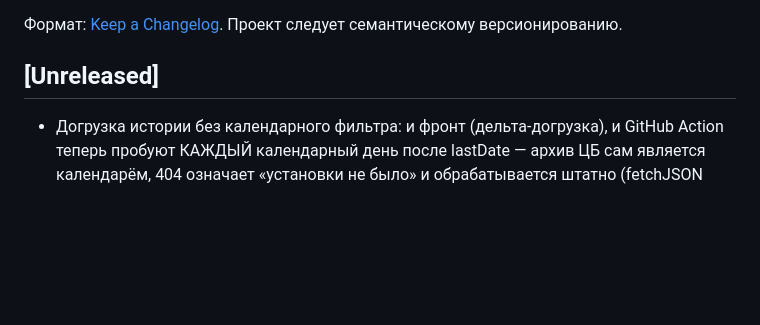
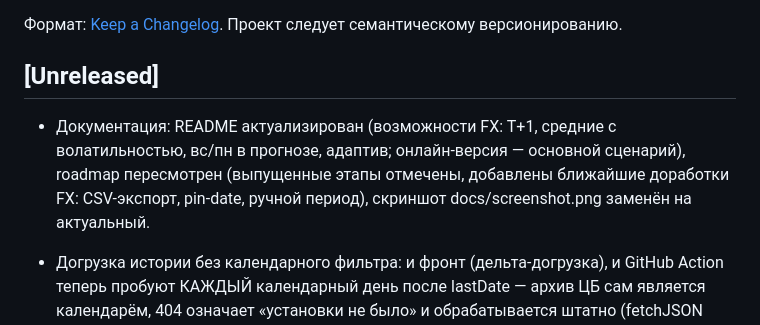
Before and after one commit to ygadalov/macropulse, a Markdown page: CHANGELOG.md, the part around the change. Rendered like a GitHub page; blank space fills up the shorter version.

```diff
--- a/CHANGELOG.md
+++ b/CHANGELOG.md
@@ -3,6 +3,8 @@
 Формат: [Keep a Changelog](https://keepachangelog.com/ru/1.1.0/). Проект следует семантическому версионированию.
 
 ## [Unreleased]
+
+- Документация: README актуализирован (возможности FX: T+1, средние с волатильностью, вс/пн в прогнозе, адаптив; онлайн-версия — основной сценарий), roadmap пересмотрен (выпущенные этапы отмечены, добавлены ближайшие доработки FX: CSV-экспорт, pin-date, ручной период), скриншот docs/screenshot.png заменён на актуальный.
 
 - Догрузка истории без календарного фильтра: и фронт (дельта-догрузка), и GitHub Action теперь пробуют КАЖДЫЙ календарный день после lastDate — архив ЦБ сам является календарём, 404 означает «установки не было» и обрабатывается штатно (fetchJSON возвращает null на 404, не сжигая повторные попытки и резервный JSONP-канал). База остаётся полной при праздниках, воскресеньях после рабочих суббот и любых будущих переносах выходных без захардкоженных правил; календарь isCbrRateDay остался только для дат прогноза. Кэш-суффикс обновлён (?v=20261107a).
 
```
Also changed, not shown: README.md (+18 -7 lines), docs/roadmap.md (+21 -4 lines), docs/screenshot.png.
